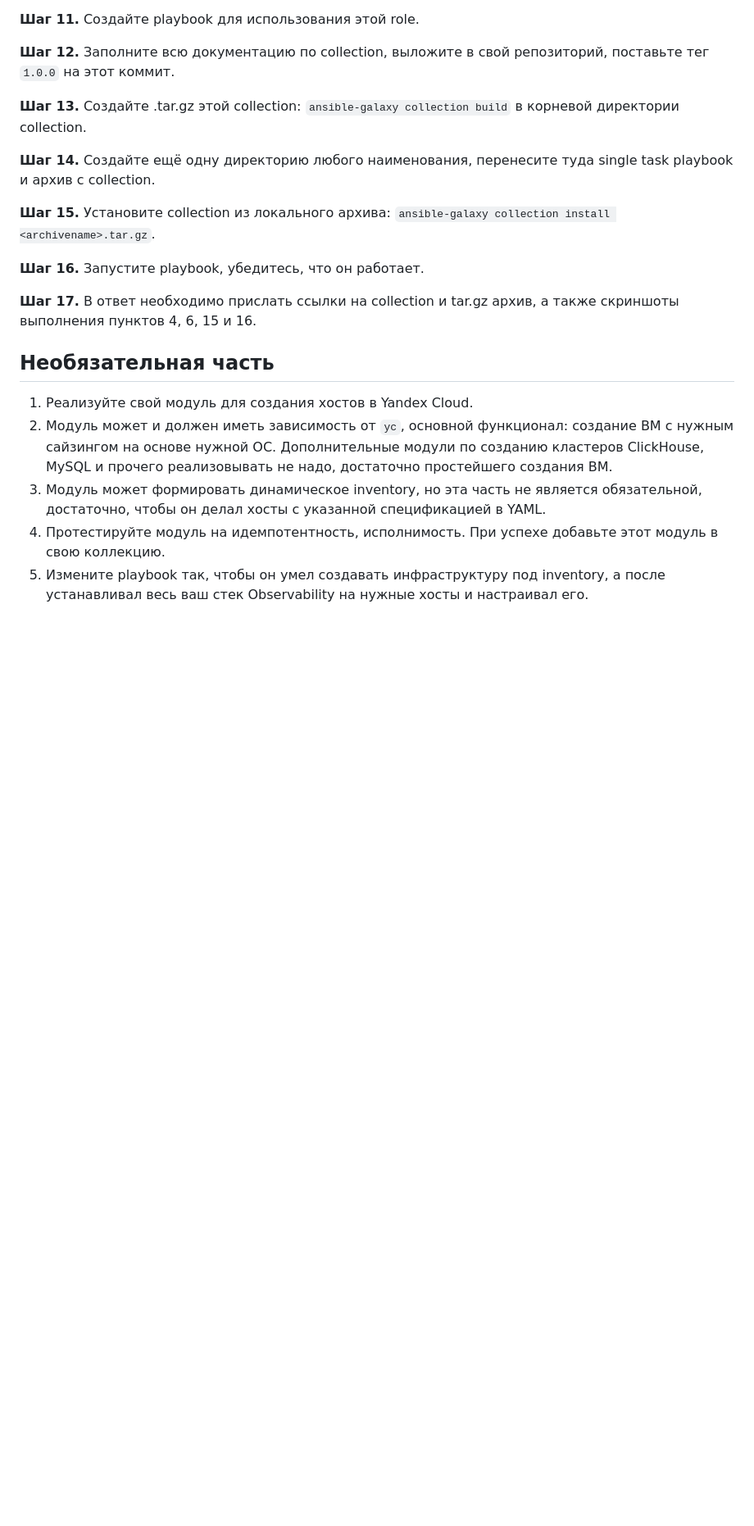
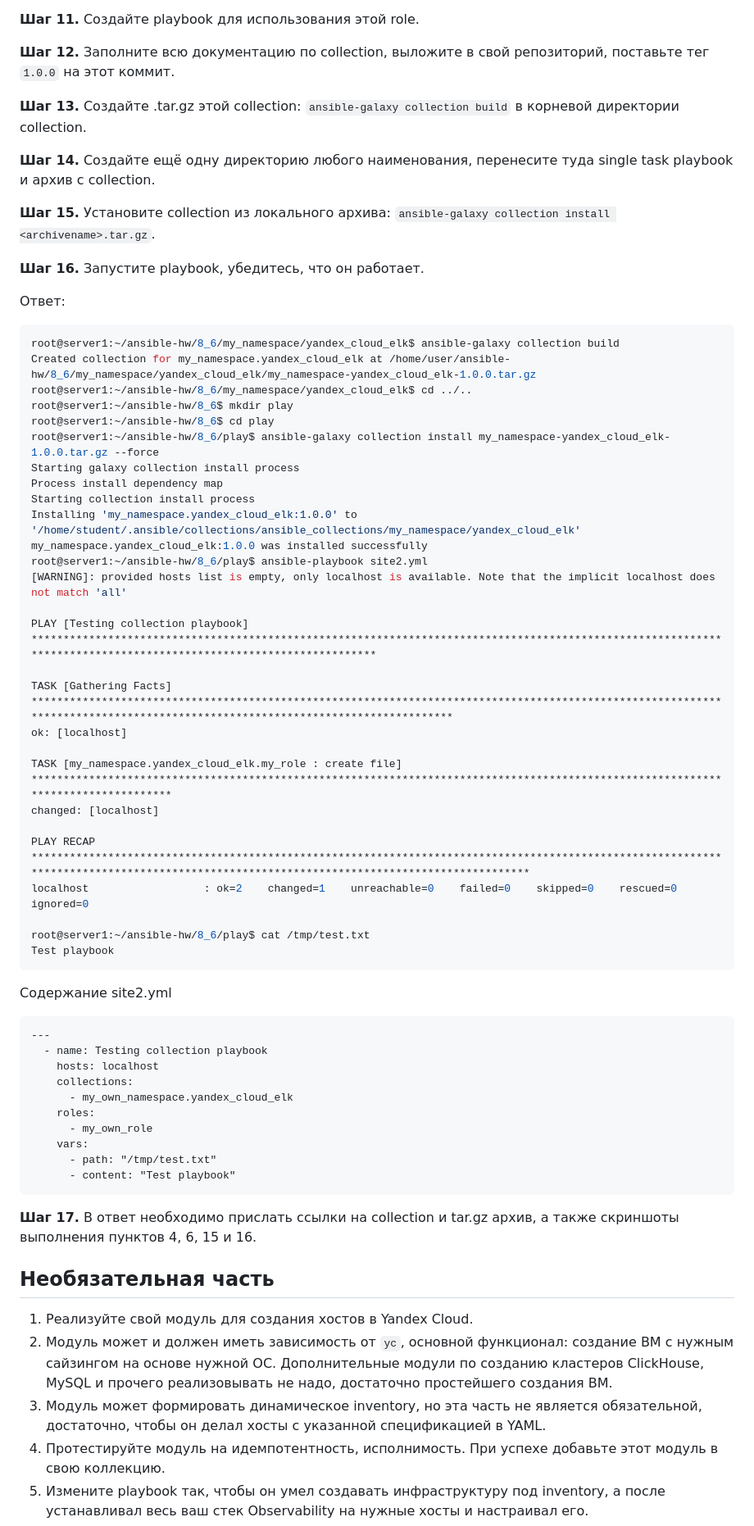
Before and after one commit to mairambek1/devops-netology, a Markdown page: 08-ansible-06-module/README.md, the part around the change printed below. Shown: that part at 82% size. GitHub-like rendering; blank space fills up the shorter version.

````diff
--- a/08-ansible-06-module/README.md
+++ b/08-ansible-06-module/README.md
@@ -188,6 +236,53 @@ if __name__ == '__main__':
 
 **Шаг 16.** Запустите playbook, убедитесь, что он работает.
 
+Ответ:
+
+```python
+root@server1:~/ansible-hw/8_6/my_namespace/yandex_cloud_elk$ ansible-galaxy collection build
+Created collection for my_namespace.yandex_cloud_elk at /home/user/ansible-hw/8_6/my_namespace/yandex_cloud_elk/my_namespace-yandex_cloud_elk-1.0.0.tar.gz
+root@server1:~/ansible-hw/8_6/my_namespace/yandex_cloud_elk$ cd ../..
+root@server1:~/ansible-hw/8_6$ mkdir play
+root@server1:~/ansible-hw/8_6$ cd play
+root@server1:~/ansible-hw/8_6/play$ ansible-galaxy collection install my_namespace-yandex_cloud_elk-1.0.0.tar.gz --force
+Starting galaxy collection install process
+Process install dependency map
+Starting collection install process
+Installing 'my_namespace.yandex_cloud_elk:1.0.0' to '/home/student/.ansible/collections/ansible_collections/my_namespace/yandex_cloud_elk'
+my_namespace.yandex_cloud_elk:1.0.0 was installed successfully
+root@server1:~/ansible-hw/8_6/play$ ansible-playbook site2.yml
+[WARNING]: provided hosts list is empty, only localhost is available. Note that the implicit localhost does not match 'all'
+
+PLAY [Testing collection playbook] ******************************************************************************************************************************************************************
+
+TASK [Gathering Facts] ******************************************************************************************************************************************************************************
+ok: [localhost]
+
+TASK [my_namespace.yandex_cloud_elk.my_role : create file] **********************************************************************************************************************************
+changed: [localhost]
+
+PLAY RECAP ******************************************************************************************************************************************************************************************
+localhost                  : ok=2    changed=1    unreachable=0    failed=0    skipped=0    rescued=0    ignored=0
+
+root@server1:~/ansible-hw/8_6/play$ cat /tmp/test.txt
+Test playbook
+```
+Содержание site2.yml
+
+```
+---
+  - name: Testing collection playbook
+    hosts: localhost
+    collections:
+      - my_own_namespace.yandex_cloud_elk
+    roles:
+      - my_own_role
+    vars:
+      - path: "/tmp/test.txt"
+      - content: "Test playbook"
+```
+
+
 **Шаг 17.** В ответ необходимо прислать ссылки на collection и tar.gz архив, а также скриншоты выполнения пунктов 4, 6, 15 и 16.
 
 ## Необязательная часть
````
Also changed, not shown: other parts of 08-ansible-06-module/README.md (+48 -0 lines).
